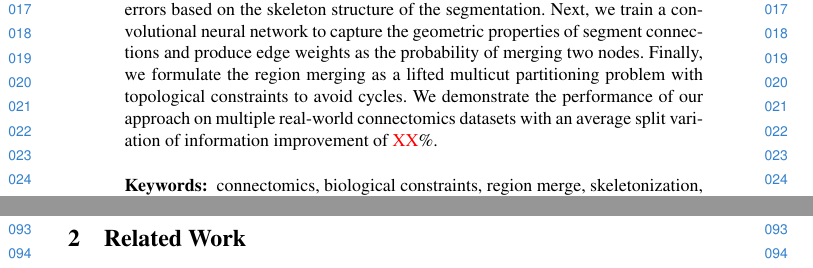
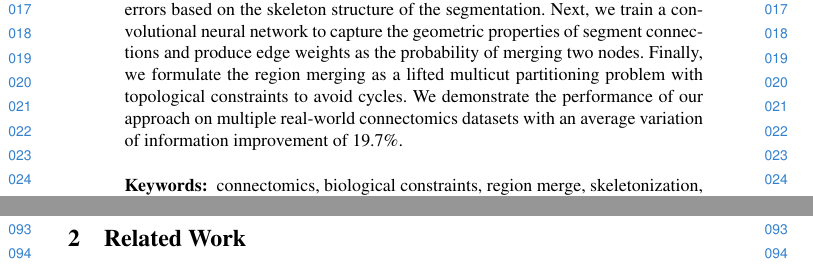
Before and after one commit to bmatejek/ibex, a LaTeX thesis (papers/eccv2018/paper.tex): two parts of pages 1 and 3 of 14, joined at a grey line, cut so that both start at the same text. Compiled offline with pdfLaTeX.

Commit message:
removing red valuesgit add -v papers/eccv2018/*

```diff
--- a/papers/eccv2018/paper.tex
+++ b/papers/eccv2018/paper.tex
@@ -60,7 +60,7 @@ In this work, we use a biologically-constrained graph-based method to better rec
 Given the initial segmentation, we first create a graph with nodes corresponding to segment labels and edges identifying potential locations of split errors based on the skeleton structure of the segmentation.
 Next, we train a convolutional neural network to capture the geometric properties of segment connections and produce edge weights as the probability of merging two nodes.
 Finally, we formulate the region merging as a lifted multicut partitioning problem with topological constraints to avoid cycles.
-We demonstrate the performance of our approach on multiple real-world connectomics datasets with an average split variation of information improvement of \TODO{XX}\%.
+We demonstrate the performance of our approach on multiple real-world connectomics datasets with an average variation of information improvement of 19.7\%.
 \keywords{connectomics, biological constraints, region merge, skeletonization, deep learning, lifted multicut}
 \end{abstract}
 
```
Also changed, not shown: papers/eccv2018/0_introduction.tex (+1 -1 lines).
